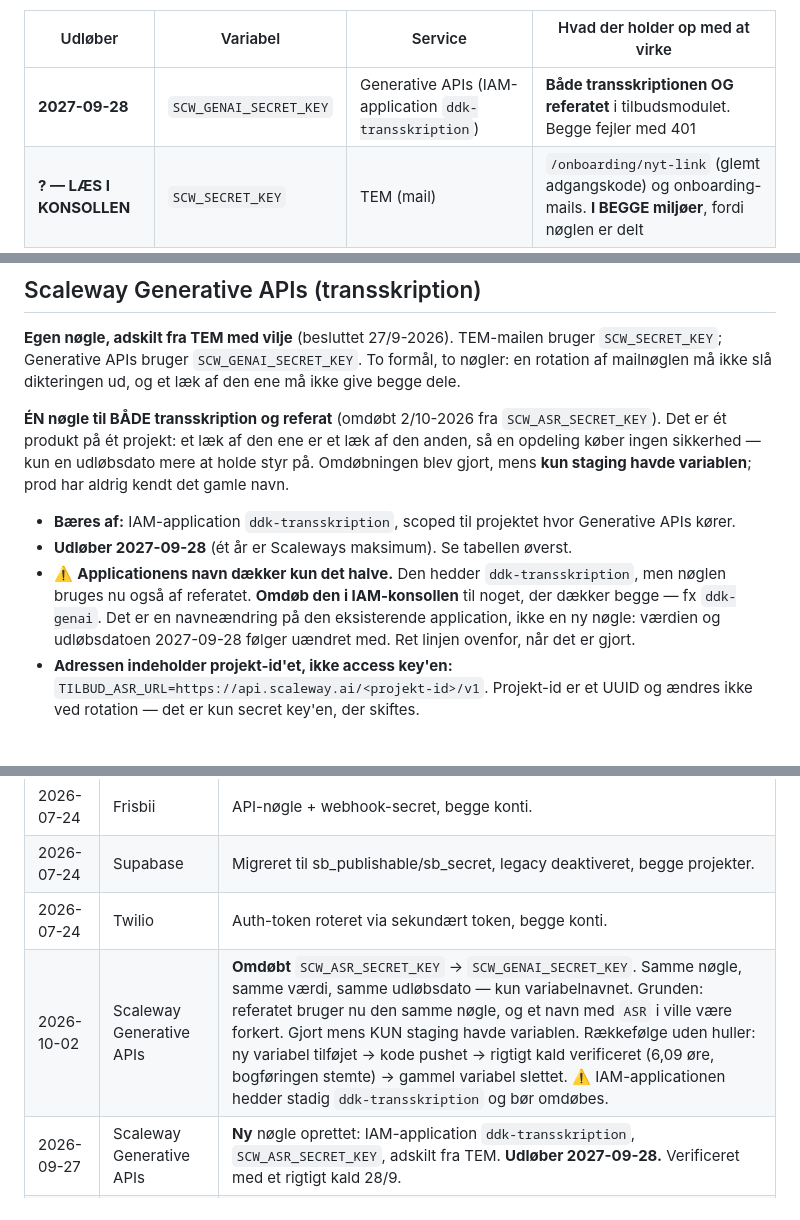
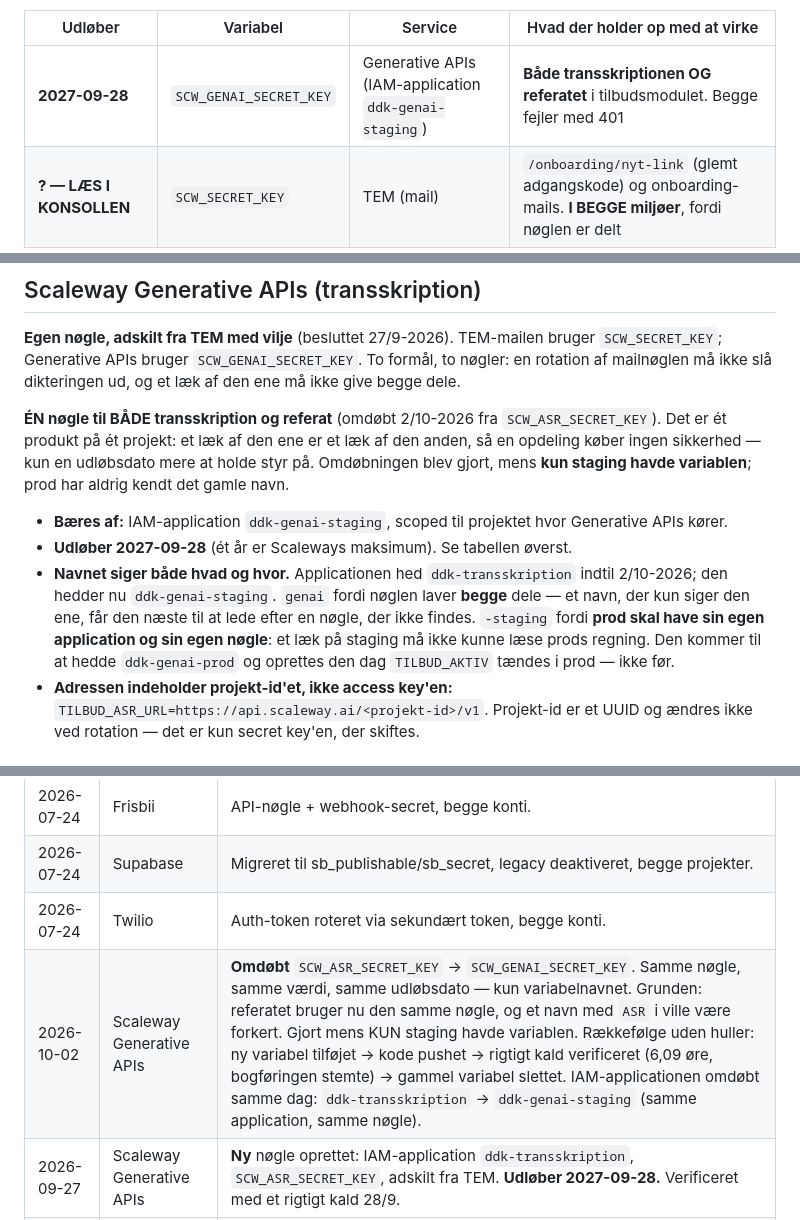
Before and after one commit to AnneAnn-dev/sms-backend, a Markdown page: docs/RUNBOOK-noeglerotation.md, 3 parts joined by grey strips. Drawn GitHub-style.

Commit message:
asradpater.md

```diff
--- a/docs/RUNBOOK-noeglerotation.md
+++ b/docs/RUNBOOK-noeglerotation.md
@@ -21,7 +21,7 @@ ligner en tastefejl.**
 
 | Udløber | Variabel | Service | Hvad der holder op med at virke |
 |---|---|---|---|
-| **2027-09-28** | `SCW_GENAI_SECRET_KEY` | Generative APIs (IAM-application `ddk-transskription`) | **Både transskriptionen OG referatet** i tilbudsmodulet. Begge fejler med 401 |
+| **2027-09-28** | `SCW_GENAI_SECRET_KEY` | Generative APIs (IAM-application `ddk-genai-staging`) | **Både transskriptionen OG referatet** i tilbudsmodulet. Begge fejler med 401 |
 | **? — LÆS I KONSOLLEN** | `SCW_SECRET_KEY` | TEM (mail) | `/onboarding/nyt-link` (glemt adgangskode) og onboarding-mails. **I BEGGE miljøer**, fordi nøglen er delt |
 
 **Den anden række er et åbent hul.** TEM-nøglen blev oprettet 24/7-2026
@@ -189,15 +189,16 @@ læk af den anden, så en opdeling køber ingen sikkerhed — kun en udløbsdato
 at holde styr på. Omdøbningen blev gjort, mens **kun staging havde variablen**;
 prod har aldrig kendt det gamle navn.
 
-- **Bæres af:** IAM-application `ddk-transskription`, scoped til projektet hvor
+- **Bæres af:** IAM-application `ddk-genai-staging`, scoped til projektet hvor
   Generative APIs kører.
 - **Udløber 2027-09-28** (ét år er Scaleways maksimum). Se tabellen øverst.
-- ⚠️ **Applicationens navn dækker kun det halve.** Den hedder
-  `ddk-transskription`, men nøglen bruges nu også af referatet. **Omdøb den i
-  IAM-konsollen** til noget, der dækker begge — fx `ddk-genai`. Det er en
-  navneændring på den eksisterende application, ikke en ny nøgle: værdien og
-  udløbsdatoen 2027-09-28 følger uændret med. Ret linjen ovenfor, når det er
-  gjort.
+- **Navnet siger både hvad og hvor.** Applicationen hed `ddk-transskription`
+  indtil 2/10-2026; den hedder nu `ddk-genai-staging`. `genai` fordi nøglen
+  laver **begge** dele — et navn, der kun siger den ene, får den næste til at
+  lede efter en nøgle, der ikke findes. `-staging` fordi **prod skal have sin
+  egen application og sin egen nøgle**: et læk på staging må ikke kunne læse
+  prods regning. Den kommer til at hedde `ddk-genai-prod` og oprettes den dag
+  `TILBUD_AKTIV` tændes i prod — ikke før.
 - **Adressen indeholder projekt-id'et, ikke access key'en:**
   `TILBUD_ASR_URL=https://api.scaleway.ai/<projekt-id>/v1`. Projekt-id er et
   UUID og ændres ikke ved rotation — det er kun secret key'en, der skiftes.
@@ -484,7 +485,7 @@ og `SUPABASE_ANON_KEY`.
 | 2026-07-24 | Frisbii | API-nøgle + webhook-secret, begge konti. |
 | 2026-07-24 | Supabase | Migreret til sb_publishable/sb_secret, legacy deaktiveret, begge projekter. |
 | 2026-07-24 | Twilio | Auth-token roteret via sekundært token, begge konti. |
-| 2026-10-02 | Scaleway Generative APIs | **Omdøbt** `SCW_ASR_SECRET_KEY` → `SCW_GENAI_SECRET_KEY`. Samme nøgle, samme værdi, samme udløbsdato — kun variabelnavnet. Grunden: referatet bruger nu den samme nøgle, og et navn med `ASR` i ville være forkert. Gjort mens KUN staging havde variablen. Rækkefølge uden huller: ny variabel tilføjet → kode pushet → rigtigt kald verificeret (6,09 øre, bogføringen stemte) → gammel variabel slettet. ⚠️ IAM-applicationen hedder stadig `ddk-transskription` og bør omdøbes. |
+| 2026-10-02 | Scaleway Generative APIs | **Omdøbt** `SCW_ASR_SECRET_KEY` → `SCW_GENAI_SECRET_KEY`. Samme nøgle, samme værdi, samme udløbsdato — kun variabelnavnet. Grunden: referatet bruger nu den samme nøgle, og et navn med `ASR` i ville være forkert. Gjort mens KUN staging havde variablen. Rækkefølge uden huller: ny variabel tilføjet → kode pushet → rigtigt kald verificeret (6,09 øre, bogføringen stemte) → gammel variabel slettet. IAM-applicationen omdøbt samme dag: `ddk-transskription` → `ddk-genai-staging` (samme application, samme nøgle). |
 | 2026-09-27 | Scaleway Generative APIs | **Ny** nøgle oprettet: IAM-application `ddk-transskription`, `SCW_ASR_SECRET_KEY`, adskilt fra TEM. **Udløber 2027-09-28.** Verificeret med et rigtigt kald 28/9. |
 | 2026-07-27 | Scaleway TEM | ⚠️ Efterspil: 403 permissions_denied — den nye applications policy manglede. Rescue-mails fejlede i begge miljøer indtil `TransactionalEmailFullAccess` blev tilknyttet. Lærdom: verificér med en RIGTIG mail. |
 
```
Also changed, not shown: docs/asr-adapter.md (+2 -2 lines).
